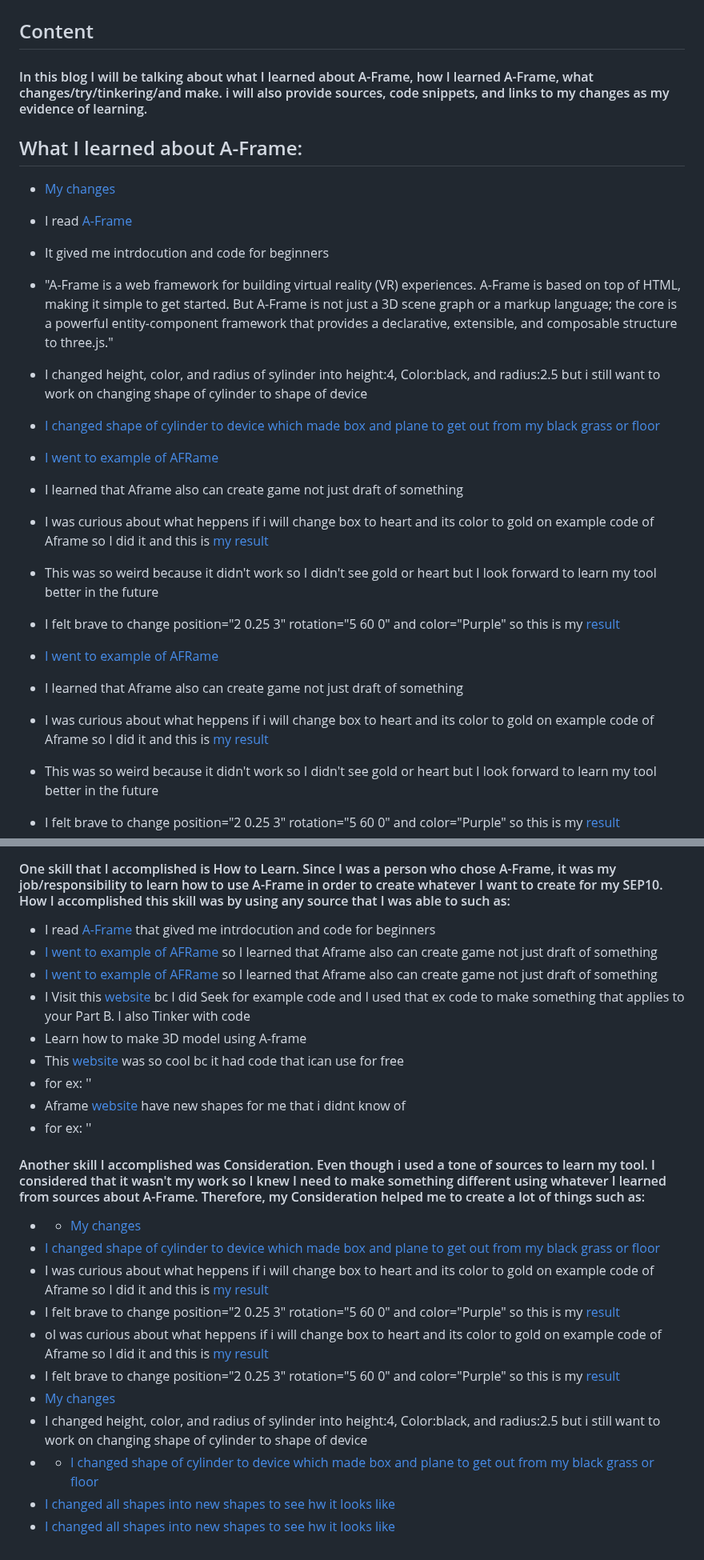
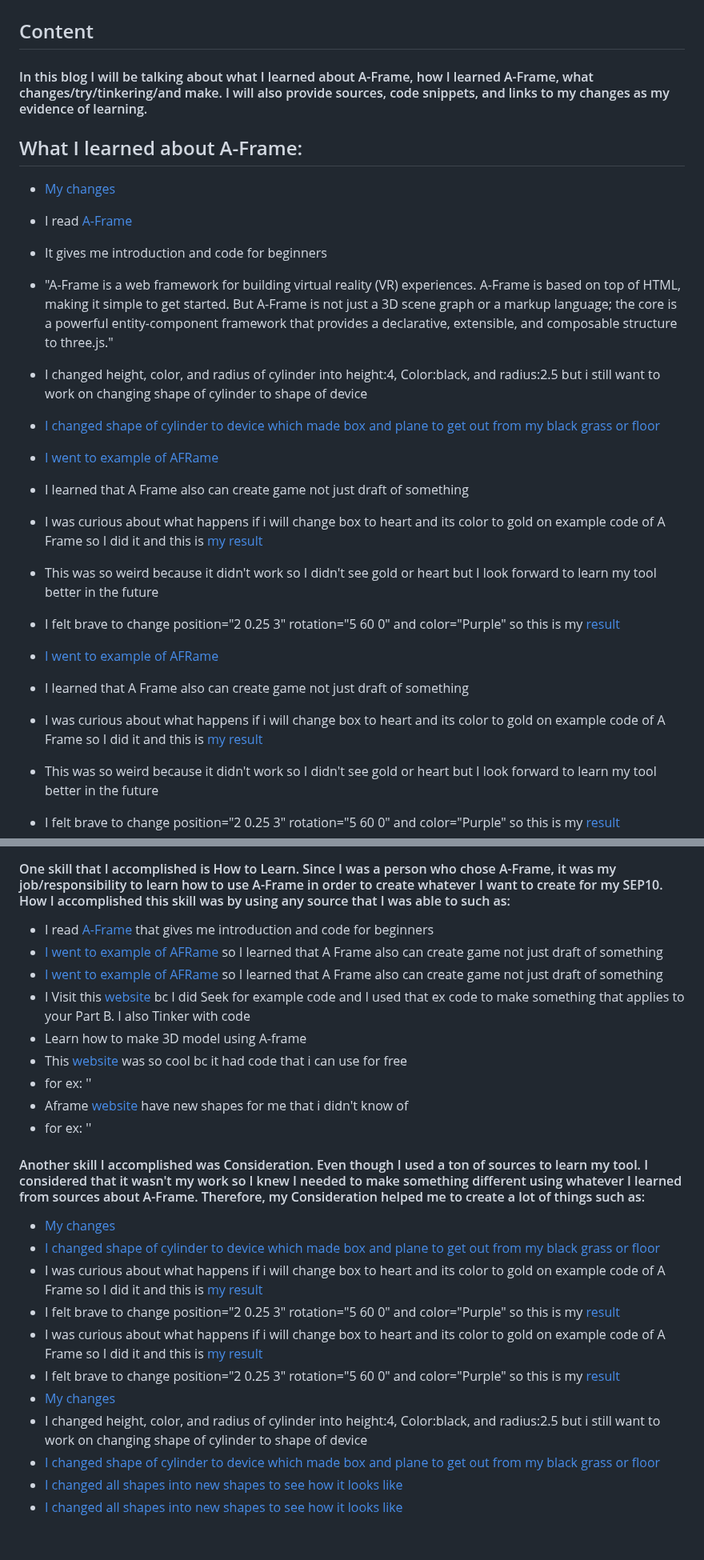
Before and after one commit to dildoran2195/sep10-freedom-project, a Markdown page: blog/entry05.md, 2 parts joined by grey strips. Shown at 80% size. GitHub-like rendering.

```diff
--- a/blog/entry05.md
+++ b/blog/entry05.md
@@ -5,25 +5,25 @@
 
 ## Content
 
-#### In this blog I will be talking about what I learned about A-Frame, how I learned A-Frame, what changes/try/tinkering/and make. i will also provide sources, code snippets, and links to my changes as my evidence of learning.
+#### In this blog I will be talking about what I learned about A-Frame, how I learned A-Frame, what changes/try/tinkering/and make. I will also provide sources, code snippets, and links to my changes as my evidence of learning.
 
 ## What I learned about A-Frame:
 * [My changes](https://miniature-spork-5gq6q949q9vj27944-8080.app.github.dev/aframe.html)
 * I read [A-Frame](https://aframe.io/docs/1.5.0/introduction/)
-* It gived me intrdocution and code for beginners
+* It gives me introduction and code for beginners
 * "A-Frame is a web framework for building virtual reality (VR) experiences. A-Frame is based on top of HTML, making it simple to get started. But A-Frame is not just a 3D scene graph or a markup language; the core is a powerful entity-component framework that provides a declarative, extensible, and composable structure to three.js."
-* I changed height, color, and radius of sylinder into height:4, Color:black, and radius:2.5 but i still want to work on changing shape of cylinder to shape of device
+* I changed height, color, and radius of cylinder into height:4, Color:black, and radius:2.5 but i still want to work on changing shape of cylinder to shape of device
 * [I changed shape of cylinder to device which made box and plane to get out from my black grass or floor](https://miniature-spork-5gq6q949q9vj27944-8080.app.github.dev/aframe.html)
 
 * [I went to example of AFRame](https://webvr.soundboxing.co/?challenge=8751ab88-f679-11ea-9f04-8ea7f69e437c)
-* I learned that Aframe also can create game not just draft of something
-* I was curious about what heppens if i will change box to heart and its color to gold on example code of Aframe so I did it and this is [my result](https://miniature-spork-5gq6q949q9vj27944-8080.app.github.dev/aframe.html)
+* I learned that A Frame also can create game not just draft of something
+* I was curious about what happens if i will change box to heart and its color to gold on example code of A Frame so I did it and this is [my result](https://miniature-spork-5gq6q949q9vj27944-8080.app.github.dev/aframe.html)
 * This was so weird because it didn't work so I didn't see gold or heart but I look forward to learn my tool better in the future
 * I felt brave to change position="2 0.25 3" rotation="5 60 0" and color="Purple" so this is my [result](https://miniature-spork-5gq6q949q9vj27944-8080.app.github.dev/aframe.html)
 
 * [I went to example of AFRame](https://webvr.soundboxing.co/?challenge=8751ab88-f679-11ea-9f04-8ea7f69e437c)
-* I learned that Aframe also can create game not just draft of something
-* I was curious about what heppens if i will change box to heart and its color to gold on example code of Aframe so I did it and this is [my result](https://miniature-spork-5gq6q949q9vj27944-8080.app.github.dev/aframe.html)
+* I learned that A Frame also can create game not just draft of something
+* I was curious about what happens if i will change box to heart and its color to gold on example code of A Frame so I did it and this is [my result](https://miniature-spork-5gq6q949q9vj27944-8080.app.github.dev/aframe.html)
 * This was so weird because it didn't work so I didn't see gold or heart but I look forward to learn my tool better in the future
 * I felt brave to change position="2 0.25 3" rotation="5 60 0" and color="Purple" so this is my [result](https://miniature-spork-5gq6q949q9vj27944-8080.app.github.dev/aframe.html)
 
@@ -86,25 +86,25 @@
 ## Skills:
 
 #### One skill that I accomplished is How to Learn. Since I was a person who chose A-Frame, it was my job/responsibility to learn how to use A-Frame in order to create whatever I want to create for my SEP10. How I accomplished this skill was by using any source that I was able to such as:
-* I read [A-Frame](https://aframe.io/docs/1.5.0/introduction/) that gived me intrdocution and code for beginners
-* [I went to example of AFRame](https://webvr.soundboxing.co/?challenge=8751ab88-f679-11ea-9f04-8ea7f69e437c) so I learned that Aframe also can create game not just draft of something
-* [I went to example of AFRame](https://webvr.soundboxing.co/?challenge=8751ab88-f679-11ea-9f04-8ea7f69e437c) so I learned that Aframe also can create game not just draft of something
+* I read [A-Frame](https://aframe.io/docs/1.5.0/introduction/) that gives me introduction and code for beginners
+* [I went to example of AFRame](https://webvr.soundboxing.co/?challenge=8751ab88-f679-11ea-9f04-8ea7f69e437c) so I learned that A Frame also can create game not just draft of something
+* [I went to example of AFRame](https://webvr.soundboxing.co/?challenge=8751ab88-f679-11ea-9f04-8ea7f69e437c) so I learned that A Frame also can create game not just draft of something
 * I Visit this [website](https://aframe.io/docs/1.5.0/introduction/faq.html) bc I did Seek for example code and I used that ex code to make something that applies to your Part B. I also Tinker with code
 * Learn how to make 3D model using A-frame
-* This [website](https://aframe.io/docs/1.5.0/introduction/faq.html) was so cool bc it had code that ican use for free
+* This [website](https://aframe.io/docs/1.5.0/introduction/faq.html) was so cool bc it had code that i can use for free
 * for ex: '<a-dodecahedron color="#FF926B" radius="5"></a-dodecahedron>'
-* Aframe [website](https://aframe.io/docs/1.5.0/introduction/faq.html) have new shapes for me that i didnt know of
+* Aframe [website](https://aframe.io/docs/1.5.0/introduction/faq.html) have new shapes for me that i didn't know of
 * for ex: '<a-cone src="#texture"></a-cone>'
 
-#### Another skill I accomplished was Consideration. Even though i used a tone of sources to learn my tool. I considered that it wasn't my work so I knew I need to make something different using whatever I learned from sources about A-Frame. Therefore, my Consideration helped me to create a lot of things such as:
-* * [My changes](https://miniature-spork-5gq6q949q9vj27944-8080.app.github.dev/aframe.html)
+#### Another skill I accomplished was Consideration. Even though I used a ton of sources to learn my tool. I considered that it wasn't my work so I knew I needed to make something different using whatever I learned from sources about A-Frame. Therefore, my Consideration helped me to create a lot of things such as:
+* [My changes](https://miniature-spork-5gq6q949q9vj27944-8080.app.github.dev/aframe.html)
 * [I changed shape of cylinder to device which made box and plane to get out from my black grass or floor](https://miniature-spork-5gq6q949q9vj27944-8080.app.github.dev/aframe.html)
-*  I was curious about what heppens if i will change box to heart and its color to gold on example code of Aframe so I did it and this is [my result](https://miniature-spork-5gq6q949q9vj27944-8080.app.github.dev/aframe.html)
+*  I was curious about what happens if i will change box to heart and its color to gold on example code of A Frame so I did it and this is [my result](https://miniature-spork-5gq6q949q9vj27944-8080.app.github.dev/aframe.html)
 *   I felt brave to change position="2 0.25 3" rotation="5 60 0" and color="Purple" so this is my [result](https://miniature-spork-5gq6q949q9vj27944-8080.app.github.dev/aframe.html)
-*   oI was curious about what heppens if i will change box to heart and its color to gold on example code of Aframe so I did it and this is [my result](https://miniature-spork-5gq6q949q9vj27944-8080.app.github.dev/aframe.html)
+*   I was curious about what happens if i will change box to heart and its color to gold on example code of A Frame so I did it and this is [my result](https://miniature-spork-5gq6q949q9vj27944-8080.app.github.dev/aframe.html)
 * I felt brave to change position="2 0.25 3" rotation="5 60 0" and color="Purple" so this is my [result](https://miniature-spork-5gq6q949q9vj27944-8080.app.github.dev/aframe.html)
 * [My changes](https://miniature-spork-5gq6q949q9vj27944-8080.app.github.dev/aframe.html)
-* I changed height, color, and radius of sylinder into height:4, Color:black, and radius:2.5 but i still want to work on changing shape of cylinder to shape of device
-* * [I changed shape of cylinder to device which made box and plane to get out from my black grass or floor](https://miniature-spork-5gq6q949q9vj27944-8080.app.github.dev/aframe.html)
-* [I changed all shapes into new shapes to see hw it looks like](https://miniature-spork-5gq6q949q9vj27944-8080.app.github.dev/index.html)
-* [I changed all shapes into new shapes to see hw it looks like](https://miniature-spork-5gq6q949q9vj27944-8080.app.github.dev/index.html)
+* I changed height, color, and radius of cylinder into height:4, Color:black, and radius:2.5 but i still want to work on changing shape of cylinder to shape of device
+* [I changed shape of cylinder to device which made box and plane to get out from my black grass or floor](https://miniature-spork-5gq6q949q9vj27944-8080.app.github.dev/aframe.html)
+* [I changed all shapes into new shapes to see how it looks like](https://miniature-spork-5gq6q949q9vj27944-8080.app.github.dev/index.html)
+* [I changed all shapes into new shapes to see how it looks like](https://miniature-spork-5gq6q949q9vj27944-8080.app.github.dev/index.html)
```
Also changed, not shown: other parts of blog/entry05.md (+17 -17 lines).
